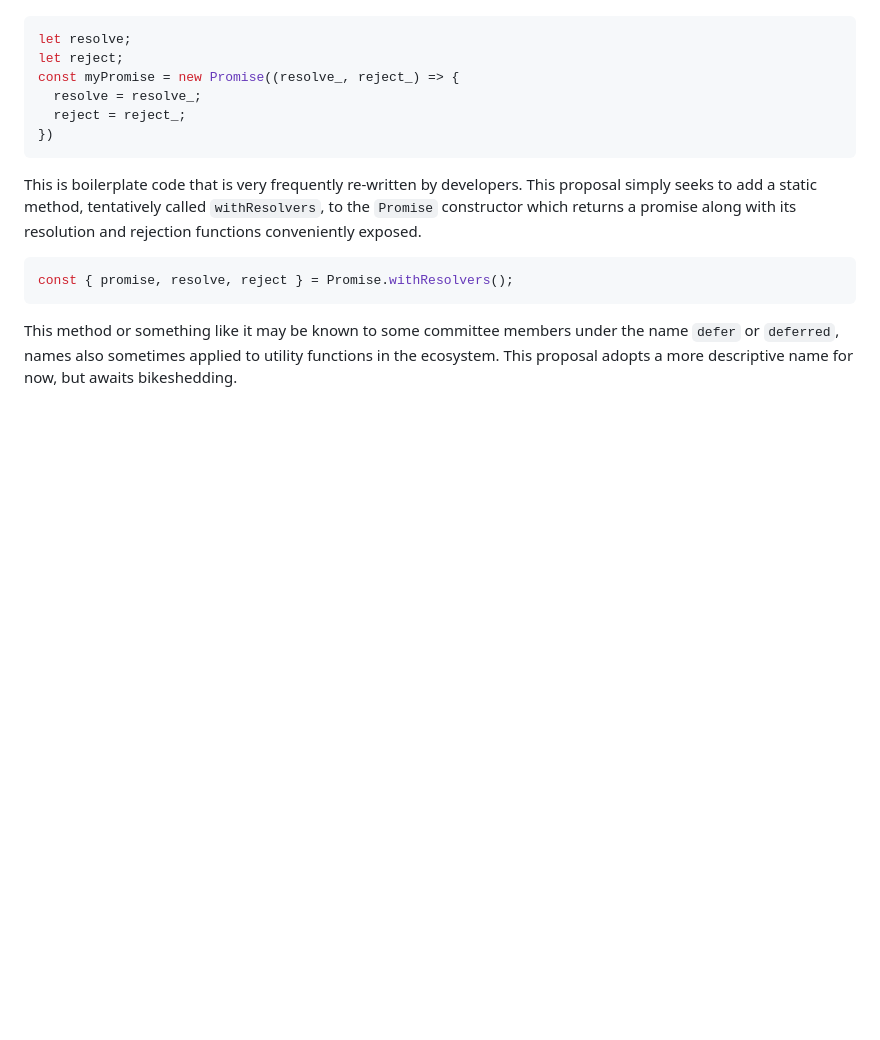
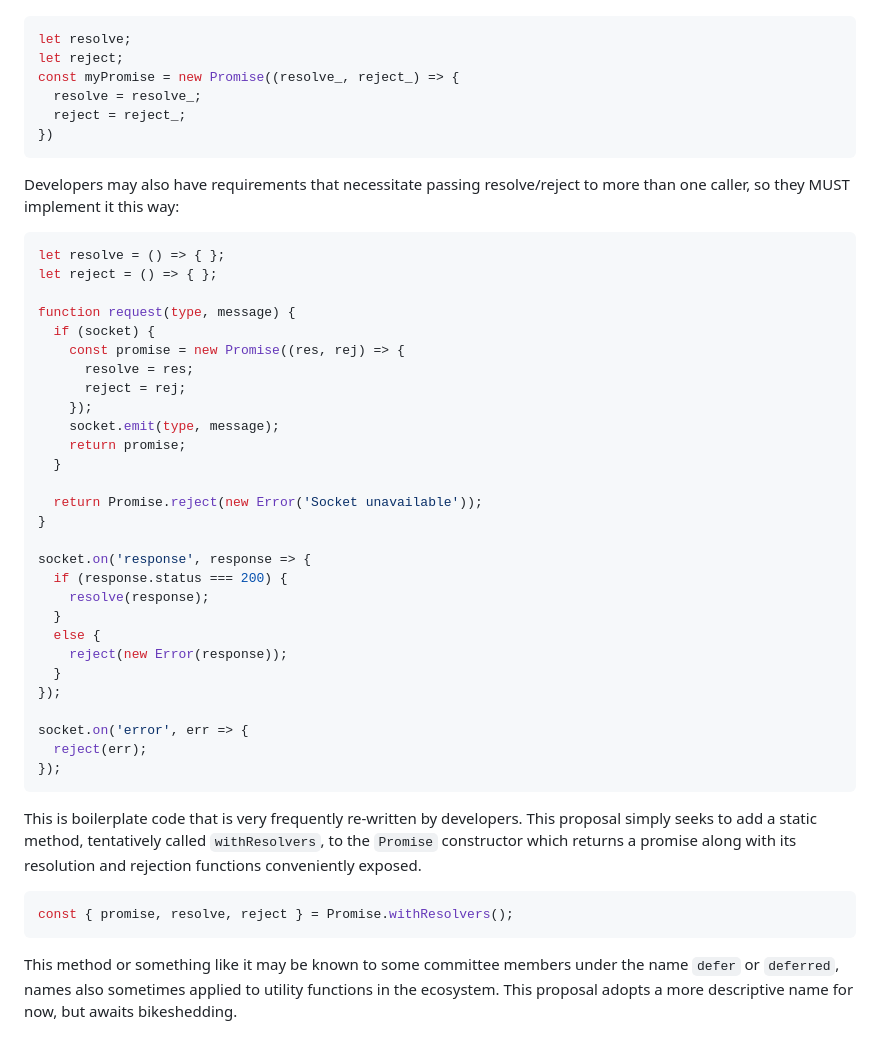
Before and after one commit to tc39/proposal-promise-with-resolvers, a Markdown page: README.md, the part around the change. Rendered like a GitHub page; blank space fills up the shorter version.

Commit message:
✨ add example

````diff
--- a/README.md
+++ b/README.md
@@ -41,6 +41,39 @@ const myPromise = new Promise((resolve_, reject_) => {
 })
 ```
 
+Developers may also have requirements that necessitate passing resolve/reject to more than one caller, so they MUST implement it this way:
+
+```js
+let resolve = () => { };
+let reject = () => { };
+
+function request(type, message) {
+  if (socket) {
+    const promise = new Promise((res, rej) => {
+      resolve = res;
+      reject = rej;
+    });
+    socket.emit(type, message);
+    return promise;
+  }
+
+  return Promise.reject(new Error('Socket unavailable'));
+}
+
+socket.on('response', response => {
+  if (response.status === 200) {
+    resolve(response);
+  }
+  else {
+    reject(new Error(response));
+  }
+});
+
+socket.on('error', err => {
+  reject(err);
+});
+```
+
 This is boilerplate code that is very frequently re-written by developers. This proposal simply seeks to add a static method, tentatively called `withResolvers`, to the `Promise` constructor which returns a promise along with its resolution and rejection functions conveniently exposed.
 
 ```js
````
